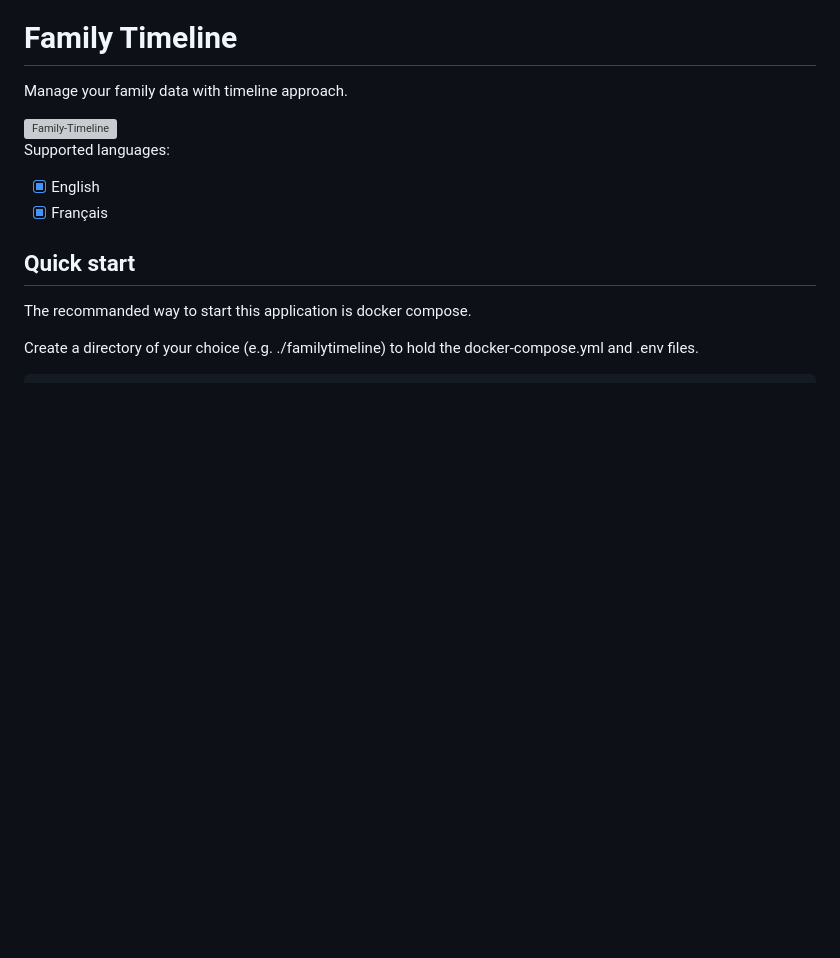
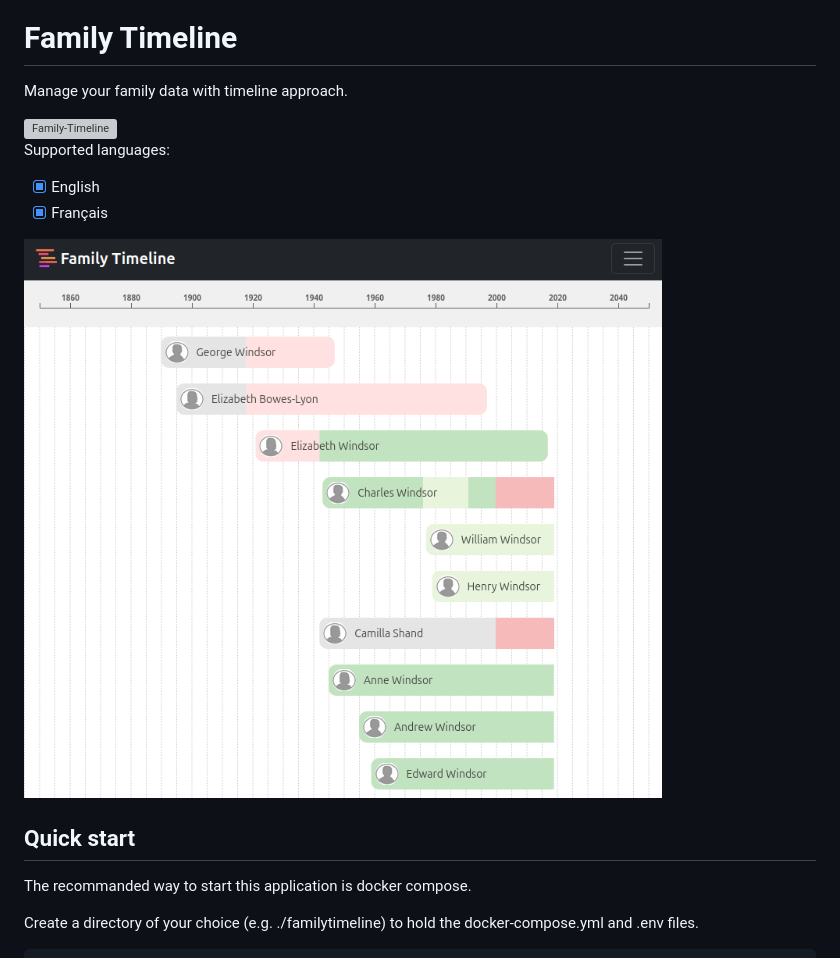
Before and after one commit to dmachard/family-timeline, a Markdown page: README.md, the part around the change. Rendered like a GitHub page; pictures changed too: docs/images/overview.png (added); blank space fills up the shorter version; grey boxes are pictures that could not be loaded.

Commit message:
add image overview

```diff
--- a/README.md
+++ b/README.md
@@ -7,6 +7,8 @@ Manage your family data with timeline approach.
 Supported languages:
 - [x] English
 - [x] Français
+
+![overview](./docs/images/overview.png)
 
 ## Quick start
 
```
